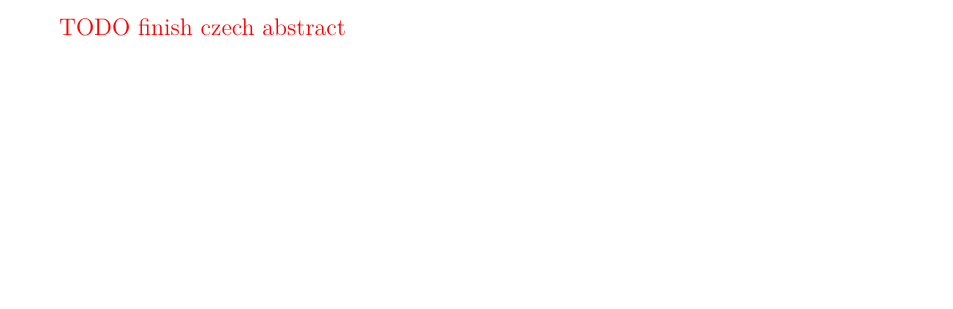
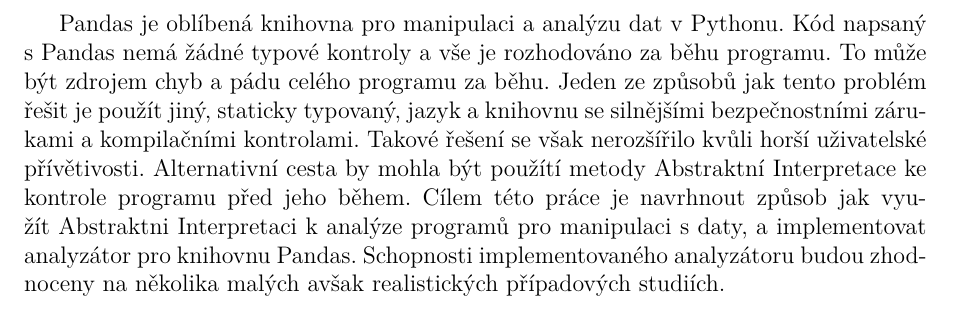
Before and after one commit to Hrubian/bachelor-thesis, a LaTeX thesis (abstract-cs.tex, which reads metadata.tex): part of the page, cut at the place of the change, the shorter picture padded with empty space. Compiled offline with pdfLaTeX.

Commit message:
cz abstract

```diff
--- a/metadata.tex
+++ b/metadata.tex
@@ -108,5 +108,14 @@
 }
 
 \def\AbstractCS{%
-\xxx{TODO finish czech abstract}
+Pandas je oblíbená knihovna pro manipulaci a analýzu dat v Pythonu.
+Kód napsaný s Pandas nemá žádné typové kontroly a vše je rozhodováno za běhu programu.
+To může být zdrojem chyb a pádu celého programu za běhu.
+Jeden ze způsobů jak tento problém řešit je použít jiný, staticky typovaný, jazyk a knihovnu se silnějšími bezpečnostními
+zárukami a kompilačními kontrolami.
+Takové řešení se však nerozšířilo kvůli horší uživatelské přívětivosti.
+Alternativní cesta by mohla být použítí metody Abstraktní Interpretace ke kontrole programu před jeho během.
+Cílem této práce je navrhnout způsob jak využít Abstraktni Interpretaci k analýze programů pro manipulaci s daty, a
+implementovat analyzátor pro knihovnu Pandas.
+Schopnosti implementovaného analyzátoru budou zhodnoceny na několika malých avšak realistických případových studiích.
 }
```
